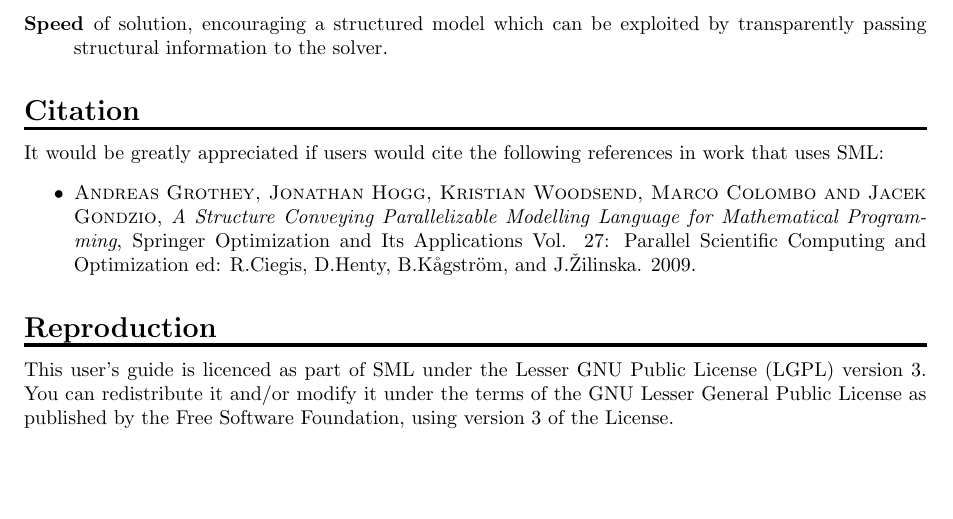
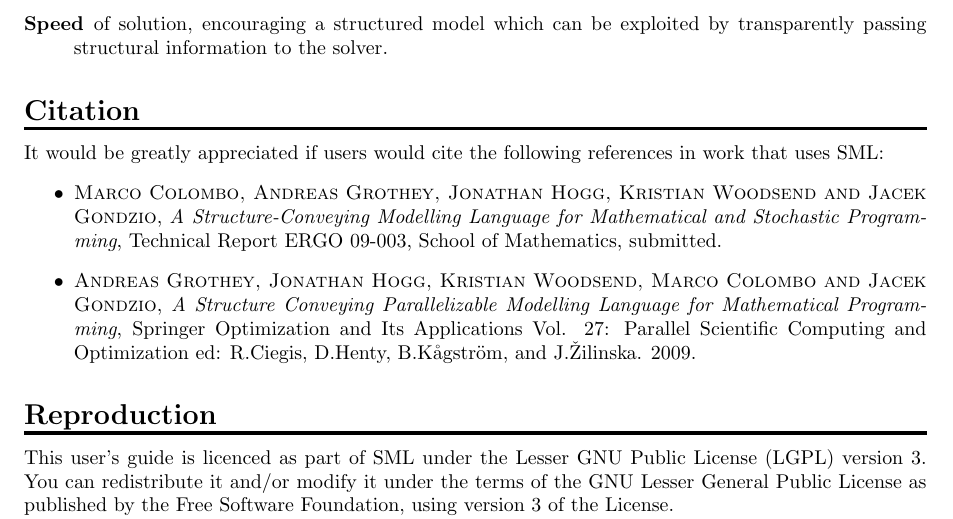
Before and after one commit to mcol/sml, a LaTeX book (doc/userguide.tex): part of page 2 of 19, cut so that both start at the same text, the shorter picture padded with empty space. Compiled offline with pdfLaTeX.

Commit message:
Add the ERGO 09-003 report to the citations section.

```diff
--- a/doc/userguide.tex
+++ b/doc/userguide.tex
@@ -79,6 +79,7 @@
 It would be greatly appreciated if users would cite the following references
 in work that uses SML:
 \begin{itemize}
+  \item {\sc Marco Colombo, Andreas Grothey, Jonathan Hogg, Kristian Woodsend and Jacek Gondzio}, {\it A Structure-Conveying Modelling Language for Mathematical and Stochastic Programming}, {Technical Report ERGO 09-003, School of Mathematics, submitted.}
    \item {\sc Andreas Grothey, Jonathan Hogg, Kristian Woodsend, Marco Colombo and Jacek Gondzio}, {\it A Structure Conveying Parallelizable Modelling Language for Mathematical Programming}, {Springer Optimization and Its Applications Vol. 27: Parallel Scientific Computing and Optimization ed: R.Ciegis, D.Henty, B.K\r{a}gstr\"{o}m, and J.\v{Z}ilinska. 2009.}
 \end{itemize}
 
```
